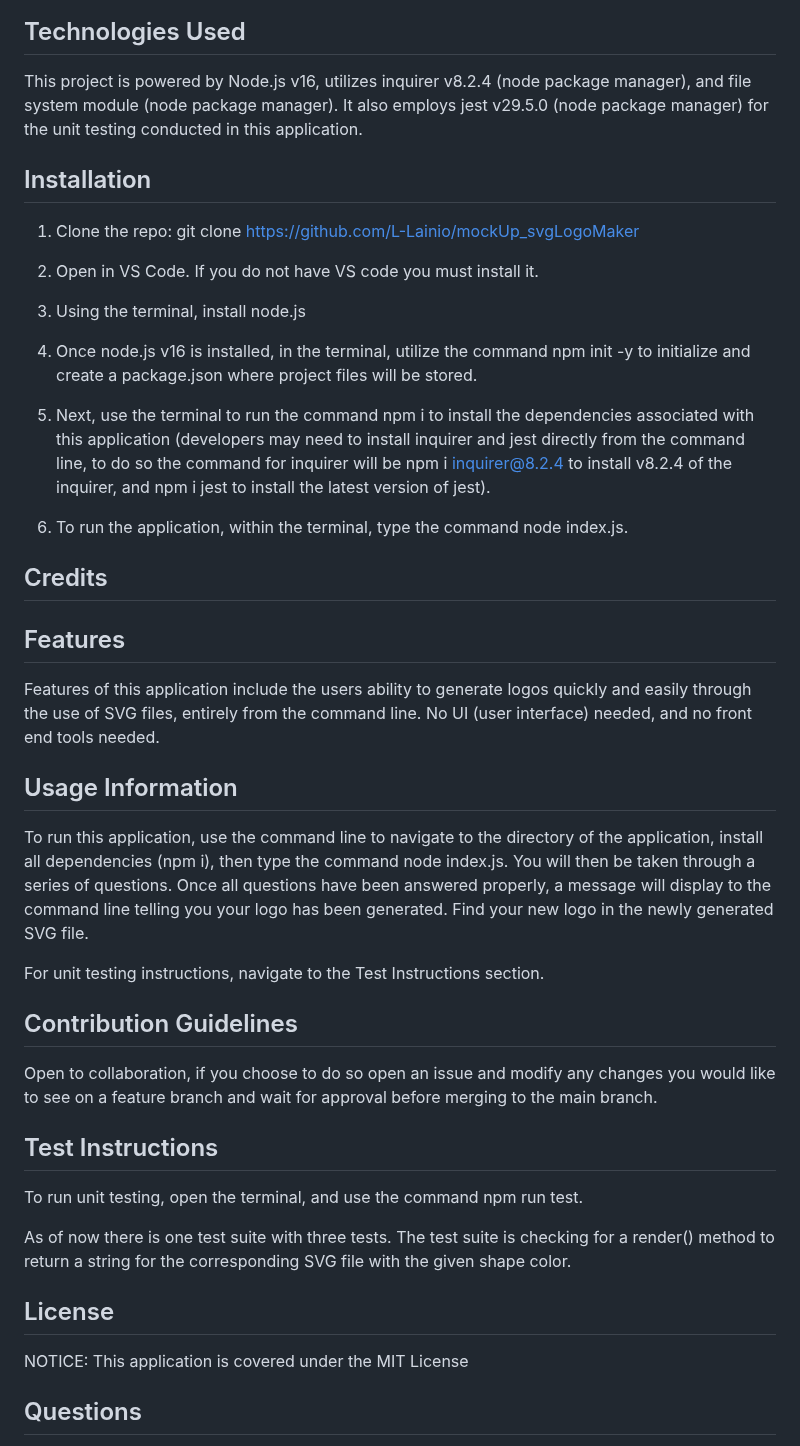
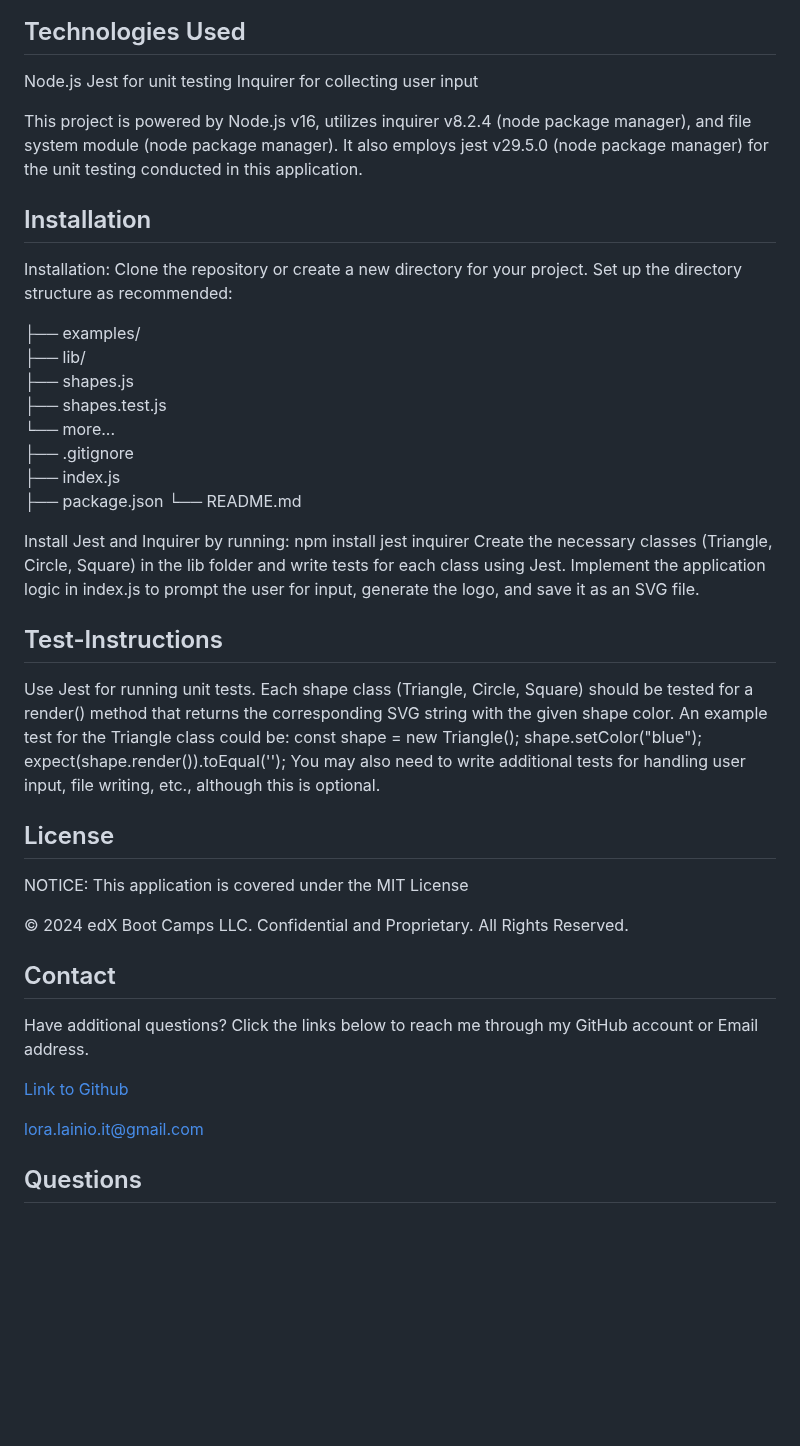
Before and after one commit to L-Lainio/mockUp_svgLogoMaker, a Markdown page: README.md, the part around one of its changes. Rendered like a GitHub page; blank space fills up the shorter version.

Commit message:
Update README.md
updated readme.md file with better summary of application and added technologies used badges

```diff
--- a/README.md
+++ b/README.md
@@ -44,51 +37,58 @@ This application was built as a way to allow freelance web developers to create
 
 
 ## Technologies Used
+Node.js
+Jest for unit testing
+Inquirer for collecting user input
 
 This project is powered by Node.js v16, utilizes inquirer v8.2.4 (node package manager), and file system module (node package manager). It also employs jest v29.5.0 (node package manager) for the unit testing conducted in this application.
 
 ## Installation
 
-1. Clone the repo:
-   git clone https://github.com/L-Lainio/mockUp_svgLogoMaker
-
-2. Open in VS Code. If you do not have VS code you must install it.
-
-3. Using the terminal, install node.js
-
-4. Once node.js v16 is installed, in the terminal, utilize the command npm init -y to initialize and create a package.json where project files will be stored.
-
-5. Next, use the terminal to run the command npm i to install the dependencies associated with this application (developers may need to install inquirer and jest directly from the command line, to do so the command for inquirer will be npm i inquirer@8.2.4 to install v8.2.4 of the inquirer, and npm i jest to install the latest version of jest).
-
-6. To run the application, within the terminal, type the command node index.js.
-
-## Credits
+Installation:
+Clone the repository or create a new directory for your project.
+Set up the directory structure as recommended:
 
 
-## Features
+├── examples/
+├── lib/
+    ├── shapes.js
+    ├── shapes.test.js
+    └── more...
+├── .gitignore
+├── index.js
+├── package.json
+└── README.md
 
-Features of this application include the users ability to generate logos quickly and easily through the use of SVG files, entirely from the command line. No UI (user interface) needed, and no front end tools needed.
+Install Jest and Inquirer by running:
+npm install jest inquirer
+Create the necessary classes (Triangle, Circle, Square) in the lib folder and write tests for each class using Jest.
+Implement the application logic in index.js to prompt the user for input, generate the logo, and save it as an SVG file.
 
-## Usage Information
 
-To run this application, use the command line to navigate to the directory of the application, install all dependencies (npm i), then type the command node index.js. You will then be taken through a series of questions. Once all questions have been answered properly, a message will display to the command line telling you your logo has been generated. Find your new logo in the newly generated SVG file.
+## Test-Instructions
 
-For unit testing instructions, navigate to the Test Instructions section.
-
-## Contribution Guidelines
-
-Open to collaboration, if you choose to do so open an issue and modify any changes you would like to see on a feature branch and wait for approval before merging to the main branch.
-
-## Test Instructions
-
-To run unit testing, open the terminal, and use the command npm run test.
-
-As of now there is one test suite with three tests. The test suite is checking for a render() method to return a string for the corresponding SVG file with the given shape color.
-
+Use Jest for running unit tests.
+Each shape class (Triangle, Circle, Square) should be tested for a render() method that returns the corresponding SVG string with the given shape color.
+An example test for the Triangle class could be:
+const shape = new Triangle();
+shape.setColor("blue");
+expect(shape.render()).toEqual('<polygon points="150, 18 244, 182 56, 182" fill="blue" />');
+You may also need to write additional tests for handling user input, file writing, etc., although this is optional.
 
 ## License
 
 NOTICE: This application is covered under the MIT License
+
+© 2024 edX Boot Camps LLC. Confidential and Proprietary. All Rights Reserved.
+
+## Contact
+
+Have additional questions? Click the links below to reach me through my GitHub account or Email address.
+
+[Link to Github](https://github.com/L-Lainio)
+
+<a href="mailto:lora.lainio.it@gmail.com">lora.lainio.it@gmail.com</a>
 
 ## Questions
 
```
Also changed, not shown: other parts of README.md (+15 -22 lines).
